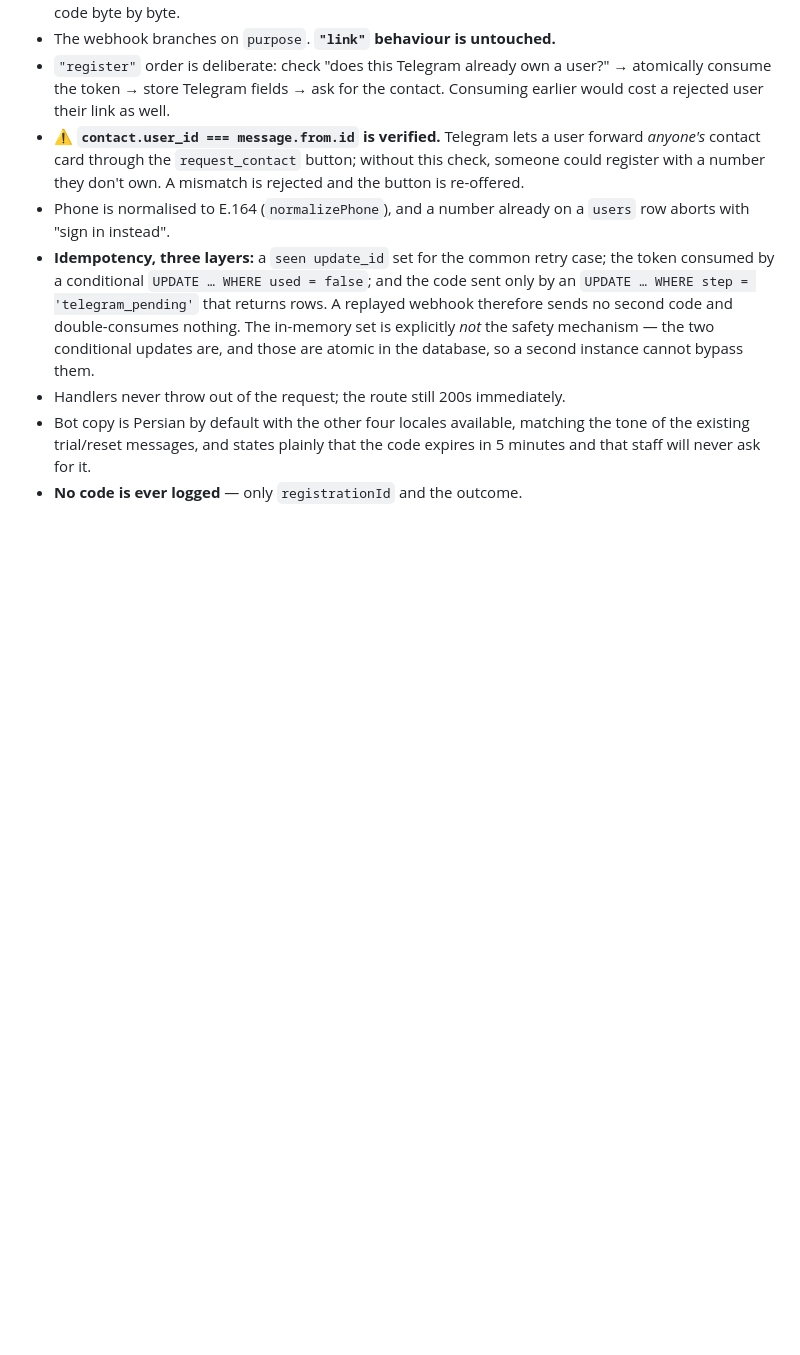
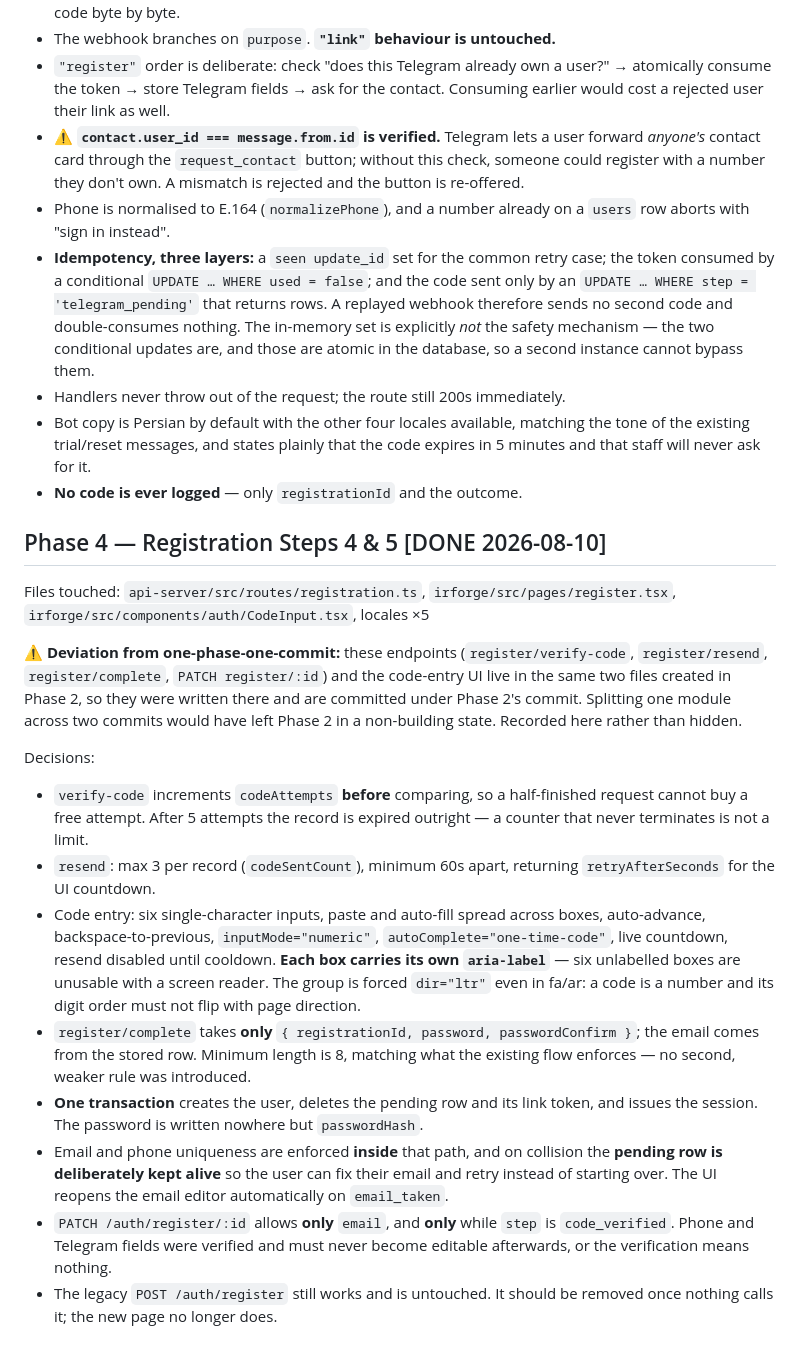
Before and after one commit to poti222/irforge-web, a Markdown page: PROGRESS.md, the part around the change. Drawn GitHub-style; blank space fills up the shorter version.

Commit message:
Auth Phase 4: record code-verification and completion decisions

```diff
--- a/PROGRESS.md
+++ b/PROGRESS.md
@@ -1467,3 +1467,47 @@ Decisions:
   the tone of the existing trial/reset messages, and states plainly that the
   code expires in 5 minutes and that staff will never ask for it.
 - **No code is ever logged** — only `registrationId` and the outcome.
+
+## Phase 4 — Registration Steps 4 & 5  [DONE 2026-08-10]
+
+Files touched: `api-server/src/routes/registration.ts`,
+`irforge/src/pages/register.tsx`, `irforge/src/components/auth/CodeInput.tsx`,
+locales ×5
+
+⚠️ **Deviation from one-phase-one-commit:** these endpoints
+(`register/verify-code`, `register/resend`, `register/complete`,
+`PATCH register/:id`) and the code-entry UI live in the same two files created
+in Phase 2, so they were written there and are committed under Phase 2's
+commit. Splitting one module across two commits would have left Phase 2 in a
+non-building state. Recorded here rather than hidden.
+
+Decisions:
+
+- `verify-code` increments `codeAttempts` **before** comparing, so a
+  half-finished request cannot buy a free attempt. After 5 attempts the record
+  is expired outright — a counter that never terminates is not a limit.
+- `resend`: max 3 per record (`codeSentCount`), minimum 60s apart, returning
+  `retryAfterSeconds` for the UI countdown.
+- Code entry: six single-character inputs, paste and auto-fill spread across
+  boxes, auto-advance, backspace-to-previous, `inputMode="numeric"`,
+  `autoComplete="one-time-code"`, live countdown, resend disabled until
+  cooldown. **Each box carries its own `aria-label`** — six unlabelled boxes
+  are unusable with a screen reader. The group is forced `dir="ltr"` even in
+  fa/ar: a code is a number and its digit order must not flip with page
+  direction.
+- `register/complete` takes **only** `{ registrationId, password,
+  passwordConfirm }`; the email comes from the stored row. Minimum length is 8,
+  matching what the existing flow enforces — no second, weaker rule was
+  introduced.
+- **One transaction** creates the user, deletes the pending row and its link
+  token, and issues the session. The password is written nowhere but
+  `passwordHash`.
+- Email and phone uniqueness are enforced **inside** that path, and on
+  collision the **pending row is deliberately kept alive** so the user can fix
+  their email and retry instead of starting over. The UI reopens the email
+  editor automatically on `email_taken`.
+- `PATCH /auth/register/:id` allows **only** `email`, and **only** while `step`
+  is `code_verified`. Phone and Telegram fields were verified and must never
+  become editable afterwards, or the verification means nothing.
+- The legacy `POST /auth/register` still works and is untouched. It should be
+  removed once nothing calls it; the new page no longer does.
```
